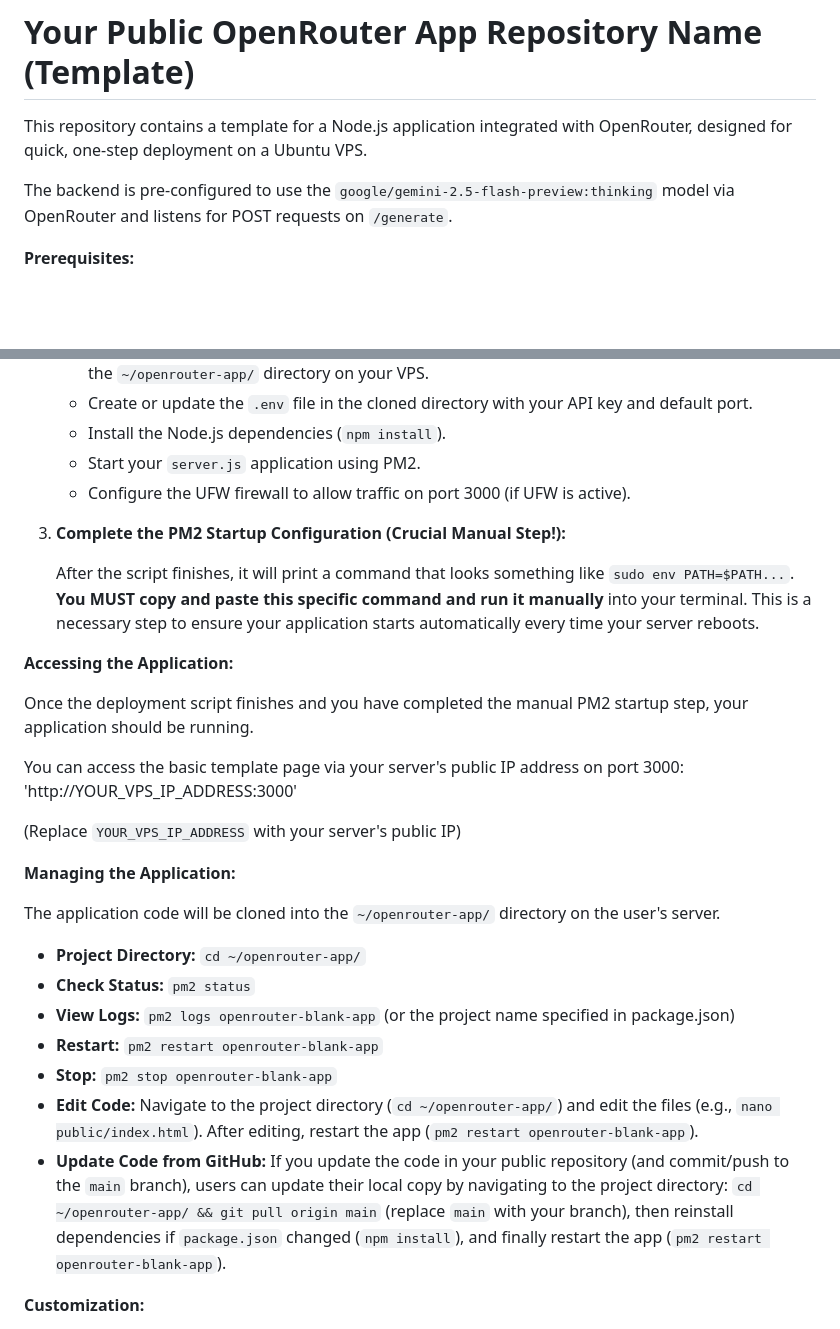
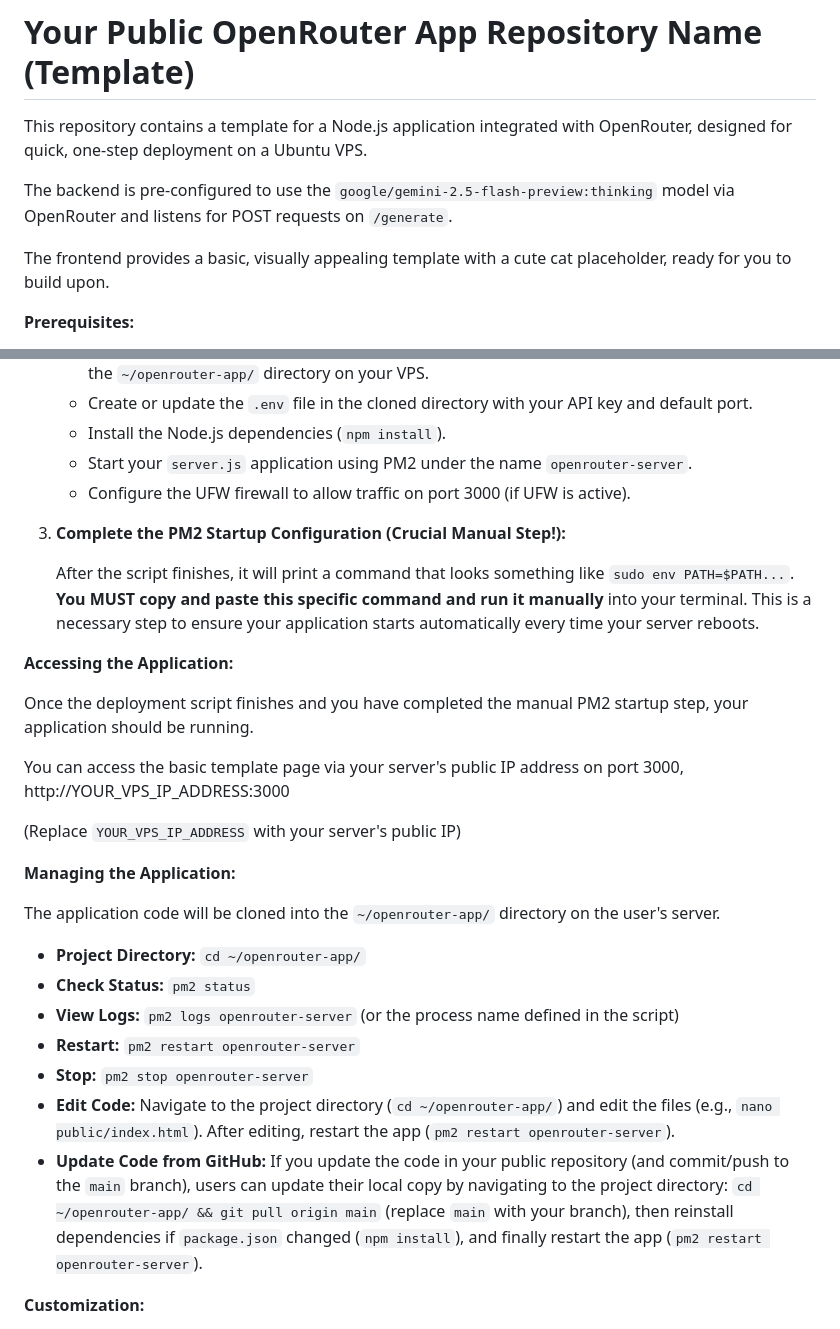
Before and after one commit to Daniel-Farmer/Template, a Markdown page: README.md, 2 parts joined by grey strips. Drawn GitHub-style; blank space fills up the shorter version.

```diff
--- a/README.md
+++ b/README.md
@@ -3,6 +3,8 @@
 This repository contains a template for a Node.js application integrated with OpenRouter, designed for quick, one-step deployment on a Ubuntu VPS.
 
 The backend is pre-configured to use the `google/gemini-2.5-flash-preview:thinking` model via OpenRouter and listens for POST requests on `/generate`.
+
+The frontend provides a basic, visually appealing template with a cute cat placeholder, ready for you to build upon.
 
 **Prerequisites:**
 
@@ -35,7 +37,7 @@ The backend is pre-configured to use the `google/gemini-2.5-flash-preview:thinki
     *   Clone this GitHub repository (`https://github.com/Daniel-Farmer/Template.git` branch `main`) into the `~/openrouter-app/` directory on your VPS.
     *   Create or update the `.env` file in the cloned directory with your API key and default port.
     *   Install the Node.js dependencies (`npm install`).
-    *   Start your `server.js` application using PM2.
+    *   Start your `server.js` application using PM2 under the name `openrouter-server`.
     *   Configure the UFW firewall to allow traffic on port 3000 (if UFW is active).
 
 3.  **Complete the PM2 Startup Configuration (Crucial Manual Step!):**
@@ -46,8 +48,7 @@ The backend is pre-configured to use the `google/gemini-2.5-flash-preview:thinki
 
 Once the deployment script finishes and you have completed the manual PM2 startup step, your application should be running.
 
-You can access the basic template page via your server's public IP address on port 3000:
-'http://YOUR_VPS_IP_ADDRESS:3000'
+You can access the basic template page via your server's public IP address on port 3000, http://YOUR_VPS_IP_ADDRESS:3000
 
 (Replace `YOUR_VPS_IP_ADDRESS` with your server's public IP)
 
@@ -57,11 +58,11 @@ The application code will be cloned into the `~/openrouter-app/` directory on th
 
 *   **Project Directory:** `cd ~/openrouter-app/`
 *   **Check Status:** `pm2 status`
-*   **View Logs:** `pm2 logs openrouter-blank-app` (or the project name specified in package.json)
-*   **Restart:** `pm2 restart openrouter-blank-app`
-*   **Stop:** `pm2 stop openrouter-blank-app`
-*   **Edit Code:** Navigate to the project directory (`cd ~/openrouter-app/`) and edit the files (e.g., `nano public/index.html`). After editing, restart the app (`pm2 restart openrouter-blank-app`).
-*   **Update Code from GitHub:** If you update the code in your public repository (and commit/push to the `main` branch), users can update their local copy by navigating to the project directory: `cd ~/openrouter-app/ && git pull origin main` (replace `main` with your branch), then reinstall dependencies if `package.json` changed (`npm install`), and finally restart the app (`pm2 restart openrouter-blank-app`).
+*   **View Logs:** `pm2 logs openrouter-server` (or the process name defined in the script)
+*   **Restart:** `pm2 restart openrouter-server`
+*   **Stop:** `pm2 stop openrouter-server`
+*   **Edit Code:** Navigate to the project directory (`cd ~/openrouter-app/`) and edit the files (e.g., `nano public/index.html`). After editing, restart the app (`pm2 restart openrouter-server`).
+*   **Update Code from GitHub:** If you update the code in your public repository (and commit/push to the `main` branch), users can update their local copy by navigating to the project directory: `cd ~/openrouter-app/ && git pull origin main` (replace `main` with your branch), then reinstall dependencies if `package.json` changed (`npm install`), and finally restart the app (`pm2 restart openrouter-server`).
 
 **Customization:**
 
```
